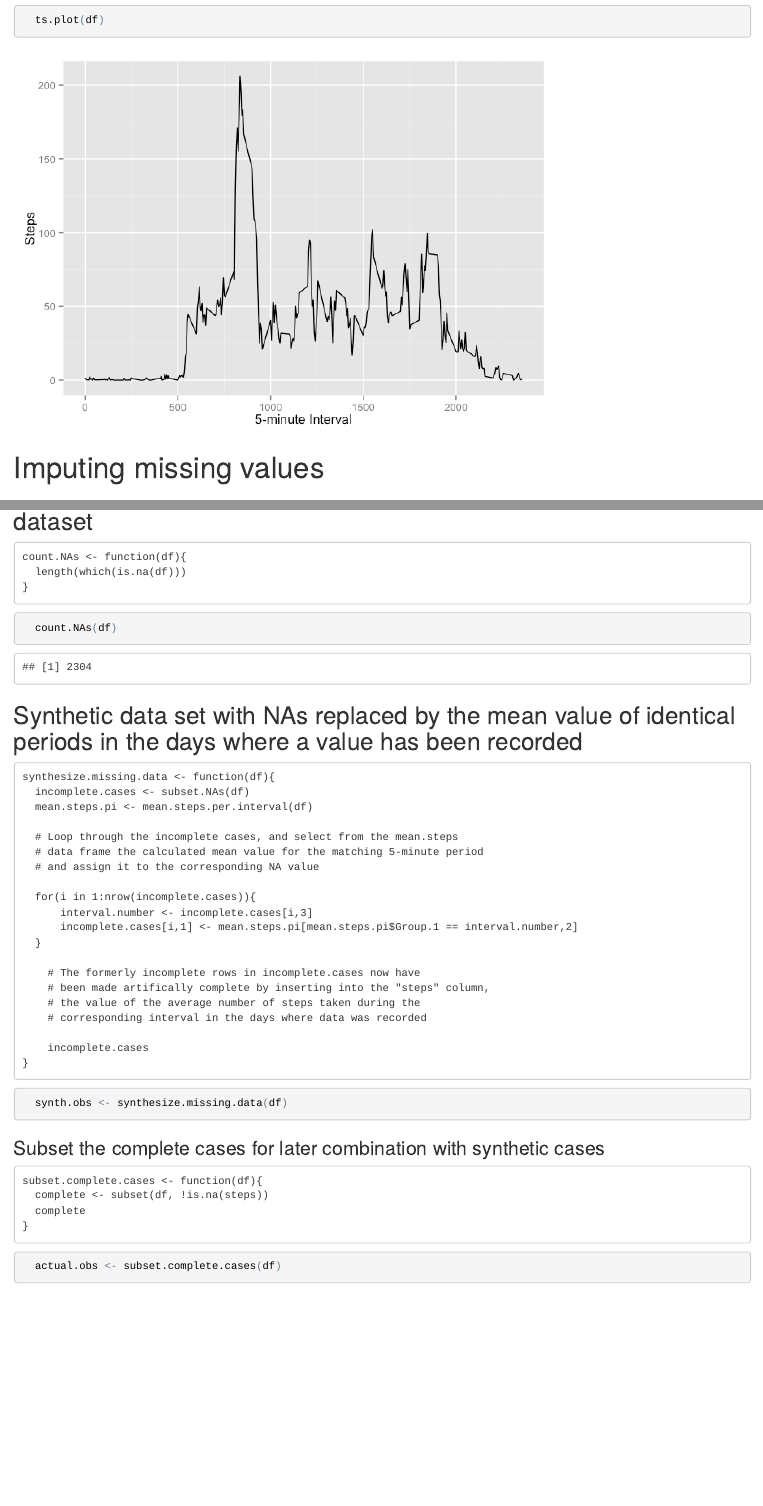
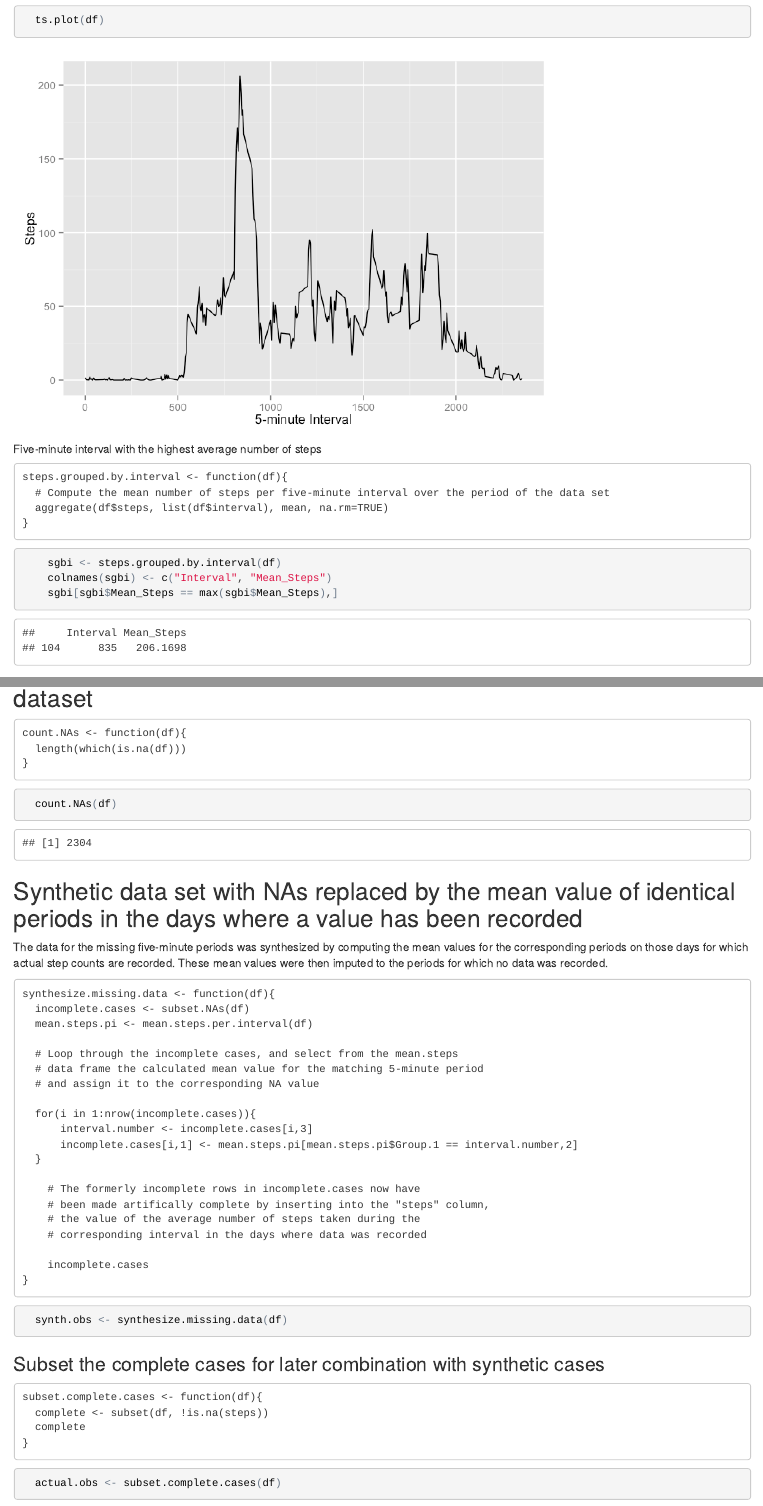
Before and after one commit to kilonovember/ReproducibleResearch, an R Markdown document (PA1_template.Rmd): the page in a window 1100 px wide, from 1950 px down before the commit and from 2000 px down after it, so that both start at the same text, and a second part further down, joined at a grey line. The pictures show the output file PA1_template.html that the author committed with the source, opened offline.

Commit message:
Revision 1

````diff
--- a/PA1_template.Rmd
+++ b/PA1_template.Rmd
@@ -40,7 +40,7 @@ median.steps <-function(df){
 
 histo.steps <- function(df){
   agg <- aggregate(df$steps, list(df$date), sum, na.rm=TRUE)
-  ggplot(agg, aes(x=x)) + geom_histogram(data=agg$steps, binwidth = 1000, color="black", fill="white") +  scale_y_continuous(breaks=seq(0, 20, 1)) + ylab("Count of Intevals") + xlab("Steps per Interval")
+  ggplot(agg, aes(x=x)) + geom_histogram(data=agg$steps, binwidth = 1000, color="black", fill="white") +  scale_y_continuous(breaks=seq(0, 20, 1)) + ylab("Count of Days") + xlab("Steps per Day")
 }
 
 histo.steps.synth <- function(df){
@@ -194,6 +200,19 @@ https://d396qusza40orc.cloudfront.net/repdata%2Fdata%2Factivity.zip
   ts.plot(df)
 ```
 
+##### Five-minute interval with the highest average number of steps
+
+    steps.grouped.by.interval <- function(df){
+      # Compute the mean number of steps per five-minute interval over the period of the data set
+      aggregate(df$steps, list(df$interval), mean, na.rm=TRUE)
+    }
+
+```{r INTERVAL_WITH_MAXIMUM_AVERAGE_STEP, echo=TRUE}
+    sgbi <- steps.grouped.by.interval(df)
+    colnames(sgbi) <- c("Interval", "Mean_Steps")
+    sgbi[sgbi$Mean_Steps == max(sgbi$Mean_Steps),]
+```
+
 # Imputing missing values
 
 ## Calculate and report the total number of missing values in the dataset
@@ -208,6 +227,10 @@ https://d396qusza40orc.cloudfront.net/repdata%2Fdata%2Factivity.zip
 
 
 ## Synthetic data set with NAs replaced by the mean value of identical periods in the days where a value has been recorded
+
+The data for the missing five-minute periods was synthesized by computing the mean values for the corresponding periods
+on those days for which actual step counts are recorded. These mean values were then imputed to the periods for which no
+data was recorded.
 
     synthesize.missing.data <- function(df){
       incomplete.cases <- subset.NAs(df)
````
Also changed, not shown: Assignment1.R (+2 -2 lines), PA1_template.html, PA1_template.md, PA1_template_files/figure-html/HISTOGRAM_OF_MERGED_DATA_SET-1.png, PA1_template_files/figure-html/HISTOGRAM_OF_STEPS-1.png, PA1_template.Rmd (13 more changed lines).
